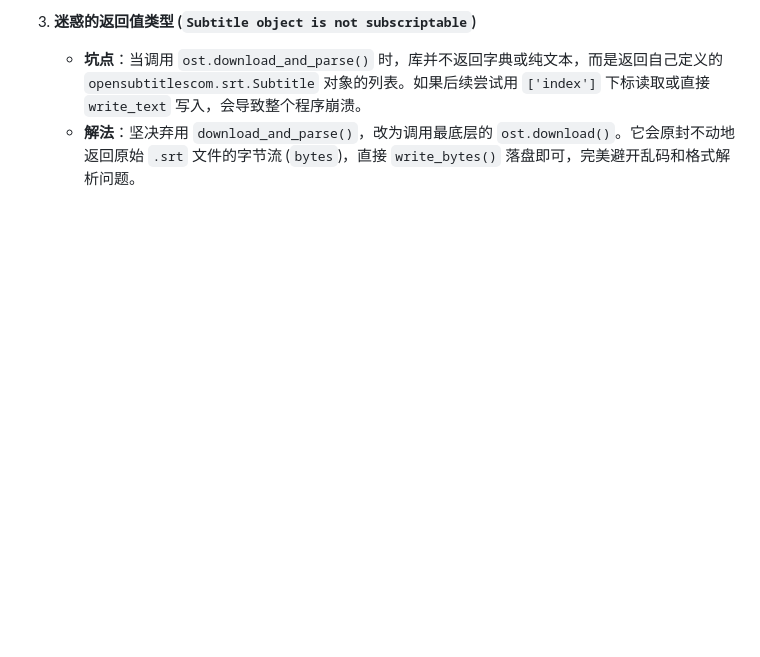
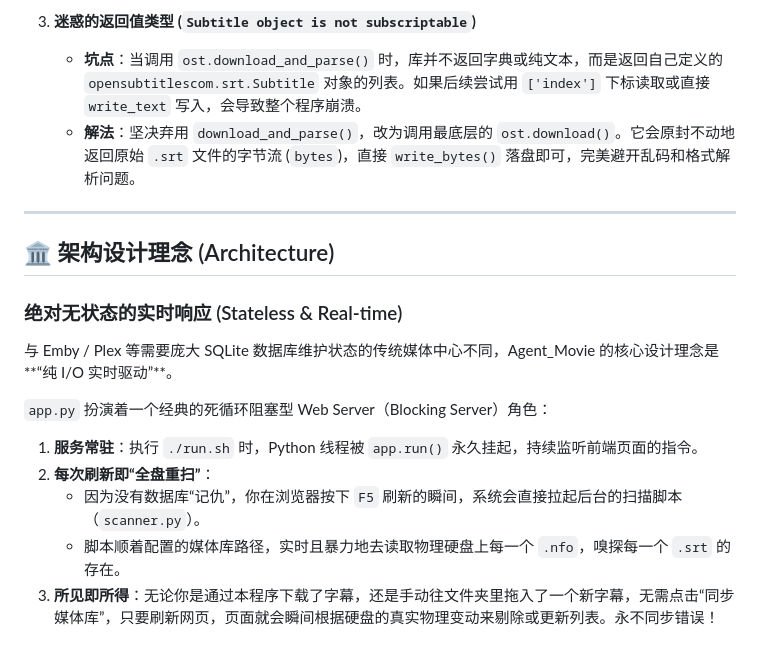
Before and after one commit to holefrog/Agent_Movie, a Markdown page: README.md, the part around the change. GitHub-like rendering; blank space fills up the shorter version.

Commit message:
docs: update project description and setup instructions in README

```diff
--- a/README.md
+++ b/README.md
@@ -61,3 +61,18 @@ Agent Movie 是一个智能、全自动的本地媒体库字幕管理系统。
 3. **迷惑的返回值类型 (`Subtitle object is not subscriptable`)**
    - **坑点**：当调用 `ost.download_and_parse()` 时，库并不返回字典或纯文本，而是返回自己定义的 `opensubtitlescom.srt.Subtitle` 对象的列表。如果后续尝试用 `['index']` 下标读取或直接 `write_text` 写入，会导致整个程序崩溃。
    - **解法**：坚决弃用 `download_and_parse()`，改为调用最底层的 `ost.download()`。它会原封不动地返回原始 `.srt` 文件的字节流 (`bytes`)，直接 `write_bytes()` 落盘即可，完美避开乱码和格式解析问题。
+
+---
+
+## 🏛️ 架构设计理念 (Architecture)
+
+### 绝对无状态的实时响应 (Stateless & Real-time)
+
+与 Emby / Plex 等需要庞大 SQLite 数据库维护状态的传统媒体中心不同，Agent_Movie 的核心设计理念是**“纯 I/O 实时驱动”**。
+
+`app.py` 扮演着一个经典的死循环阻塞型 Web Server（Blocking Server）角色：
+1. **服务常驻**：执行 `./run.sh` 时，Python 线程被 `app.run()` 永久挂起，持续监听前端页面的指令。
+2. **每次刷新即“全盘重扫”**：
+   - 因为没有数据库“记仇”，你在浏览器按下 `F5` 刷新的瞬间，系统会直接拉起后台的扫描脚本（`scanner.py`）。
+   - 脚本顺着配置的媒体库路径，实时且暴力地去读取物理硬盘上每一个 `.nfo`，嗅探每一个 `.srt` 的存在。
+3. **所见即所得**：无论你是通过本程序下载了字幕，还是手动往文件夹里拖入了一个新字幕，无需点击“同步媒体库”，只要刷新网页，页面就会瞬间根据硬盘的真实物理变动来剔除或更新列表。永不同步错误！
```
